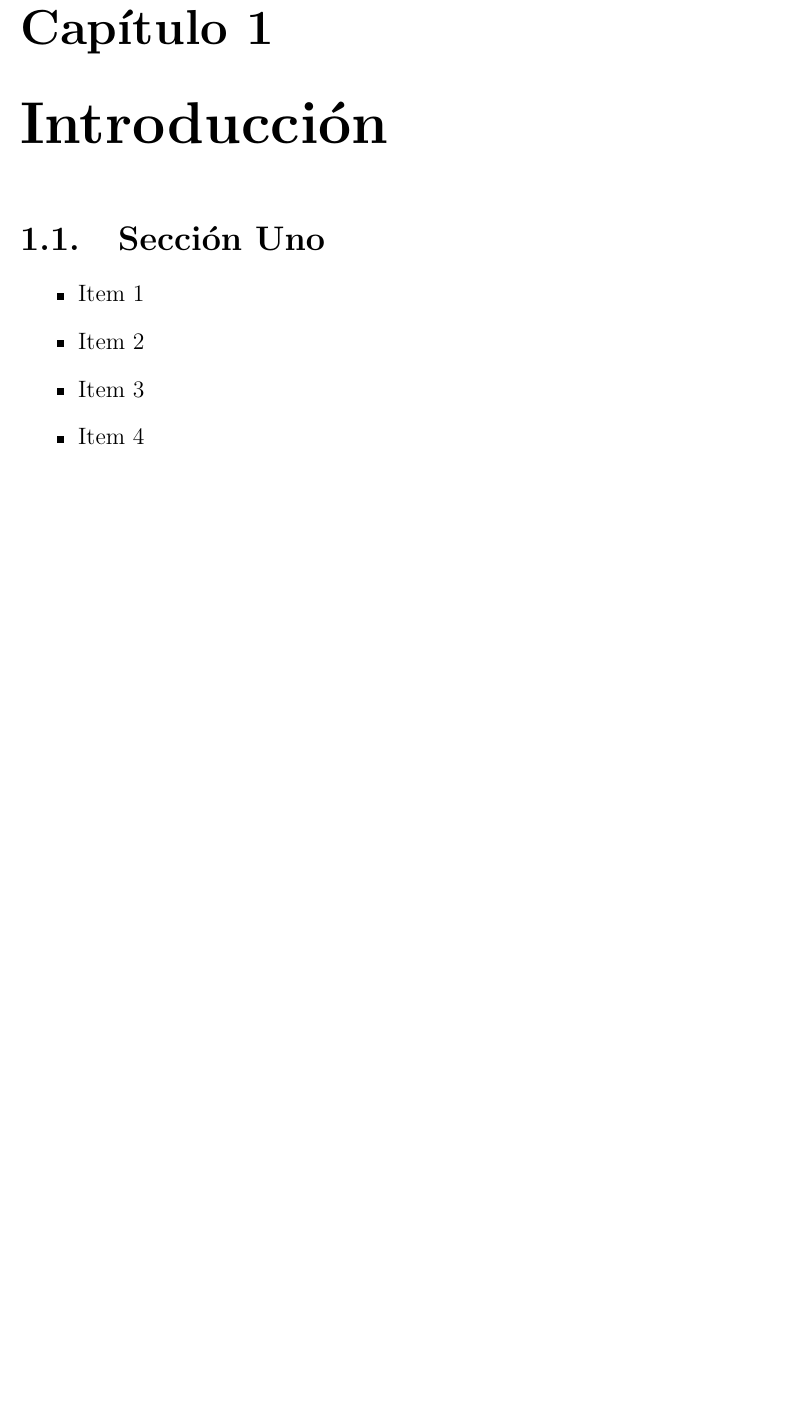
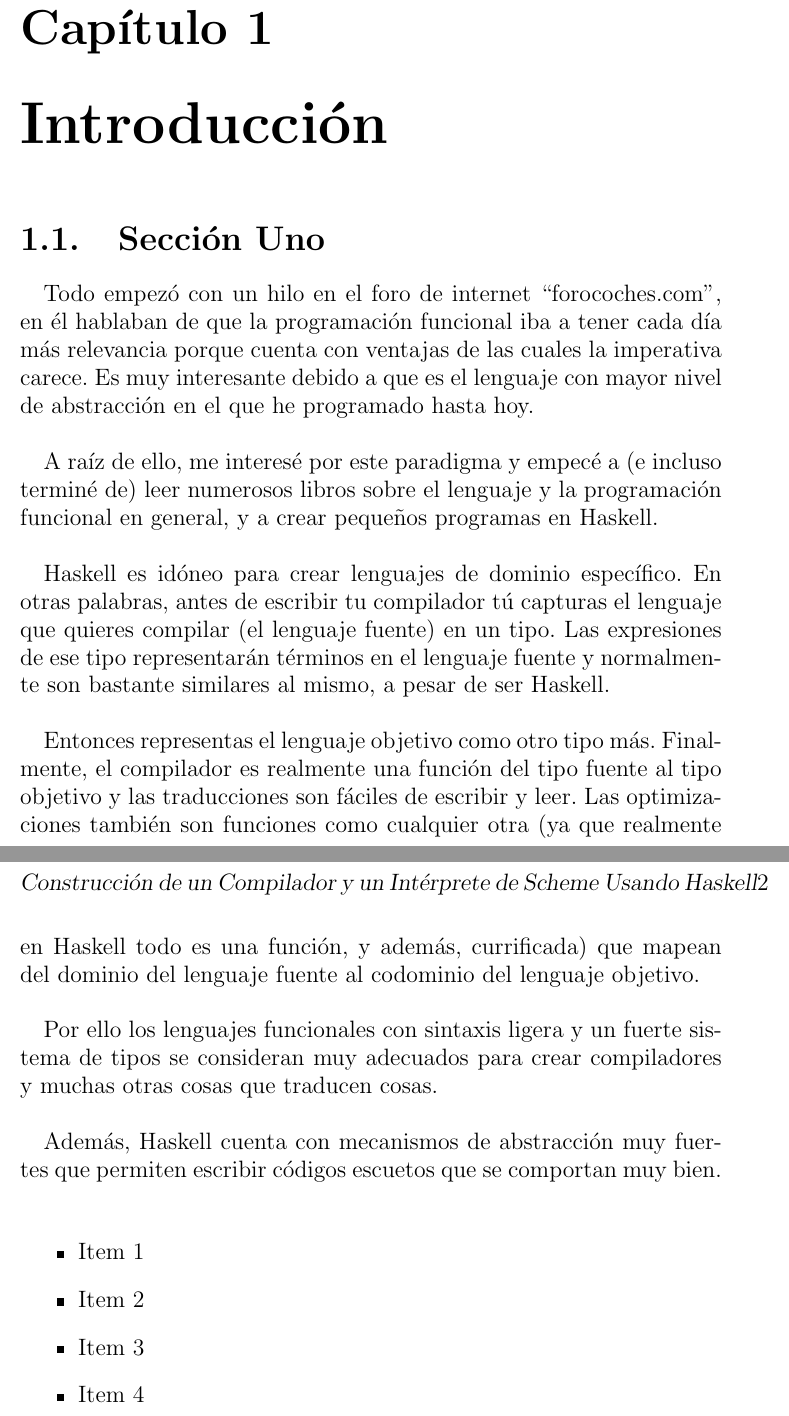
Before and after one commit to alu0100597929/libroshaskell, a LaTeX document (memoria_tfg/memtfg.tex, which reads memoria_tfg/cap1.tex): part of page 13 of 24 before the commit and two parts of pages 13 and 14 of 25 after it, the two joined at a grey line, cut so that both start at the same text, the shorter picture padded with empty space. Compiled offline with pdfLaTeX; the source files are stored in an older character set and shown here as Unicode.

Commit message:
hecha la introducción de la memoria, recompilación del tutorial

```diff
--- a/memoria_tfg/cap1.tex
+++ b/memoria_tfg/cap1.tex
@@ -5,6 +5,32 @@
 %---------------------------------------------------------------------------------
 \section{Sección Uno}
 \label{1:sec:1}
+
+Todo empezó con un hilo en el foro de internet ``forocoches.com'', en él hablaban de
+que la programación funcional iba a tener cada día más relevancia porque cuenta con ventajas de
+las cuales la imperativa carece. Es muy interesante debido a que es el lenguaje con mayor nivel de
+abstracción en el que he programado hasta hoy.\\
+
+A raíz de ello, me interesé por este paradigma y empecé a (e incluso terminé de) leer numerosos
+libros sobre el lenguaje y la programación funcional en general, y a crear pequeños programas en
+Haskell.\\
+
+Haskell es idóneo para crear lenguajes de dominio específico. En otras palabras, antes de
+escribir tu compilador tú capturas el lenguaje que quieres compilar (el lenguaje fuente) en un
+tipo. Las expresiones de ese tipo representarán términos en el lenguaje fuente y normalmente son
+bastante similares al mismo, a pesar de ser Haskell.\\
+
+Entonces representas el lenguaje objetivo como otro tipo más. Finalmente, el compilador es
+realmente una función del tipo fuente al tipo objetivo y las traducciones son fáciles de escribir y
+leer. Las optimizaciones también son funciones como cualquier otra (ya que realmente en Haskell
+todo es una función, y además, currificada) que mapean del dominio del lenguaje fuente al codominio
+del lenguaje objetivo.\\
+
+Por ello los lenguajes funcionales con sintaxis ligera y un fuerte sistema de tipos se consideran
+muy adecuados para crear compiladores y muchas otras cosas que traducen cosas.\\
+
+Además, Haskell cuenta con mecanismos de abstracción muy fuertes que permiten escribir códigos
+escuetos que se comportan muy bien.\\
 
 \begin{itemize}
   \item Item 1
```
Also changed, not shown: memoria_tfg/memtfg.tex (+1 -7 lines), memoria_tfg/memtfg.pdf, tutorial_de_haskell/Tutorial_de_Haskell.pdf, 7 other files.
